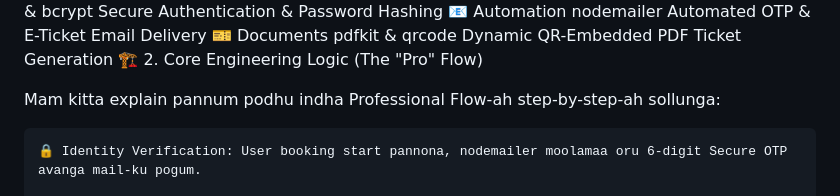
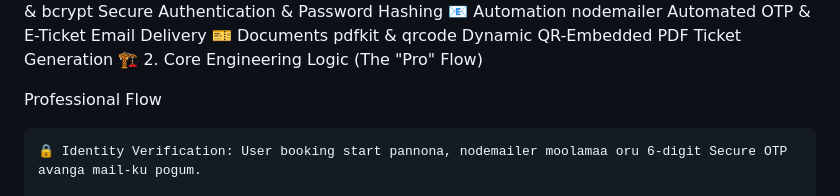
Before and after one commit to makeshkumarsaravanan-gif/Railway-Reservation-System, a Markdown page: README.md, the part around one of its changes. Rendered like a GitHub page.

```diff
--- a/README.md
+++ b/README.md
@@ -17,7 +17,7 @@ Category	Technology	Purpose
 🎫 Documents	pdfkit & qrcode	Dynamic QR-Embedded PDF Ticket Generation
 🏗️ 2. Core Engineering Logic (The "Pro" Flow)
 
-Mam kitta explain pannum podhu indha Professional Flow-ah step-by-step-ah sollunga:
+ Professional Flow
 
     🔒 Identity Verification: User booking start pannona, nodemailer moolamaa oru 6-digit Secure OTP avanga mail-ku pogum.
 
```
Also changed, not shown: other parts of README.md (+1 -0 lines).
